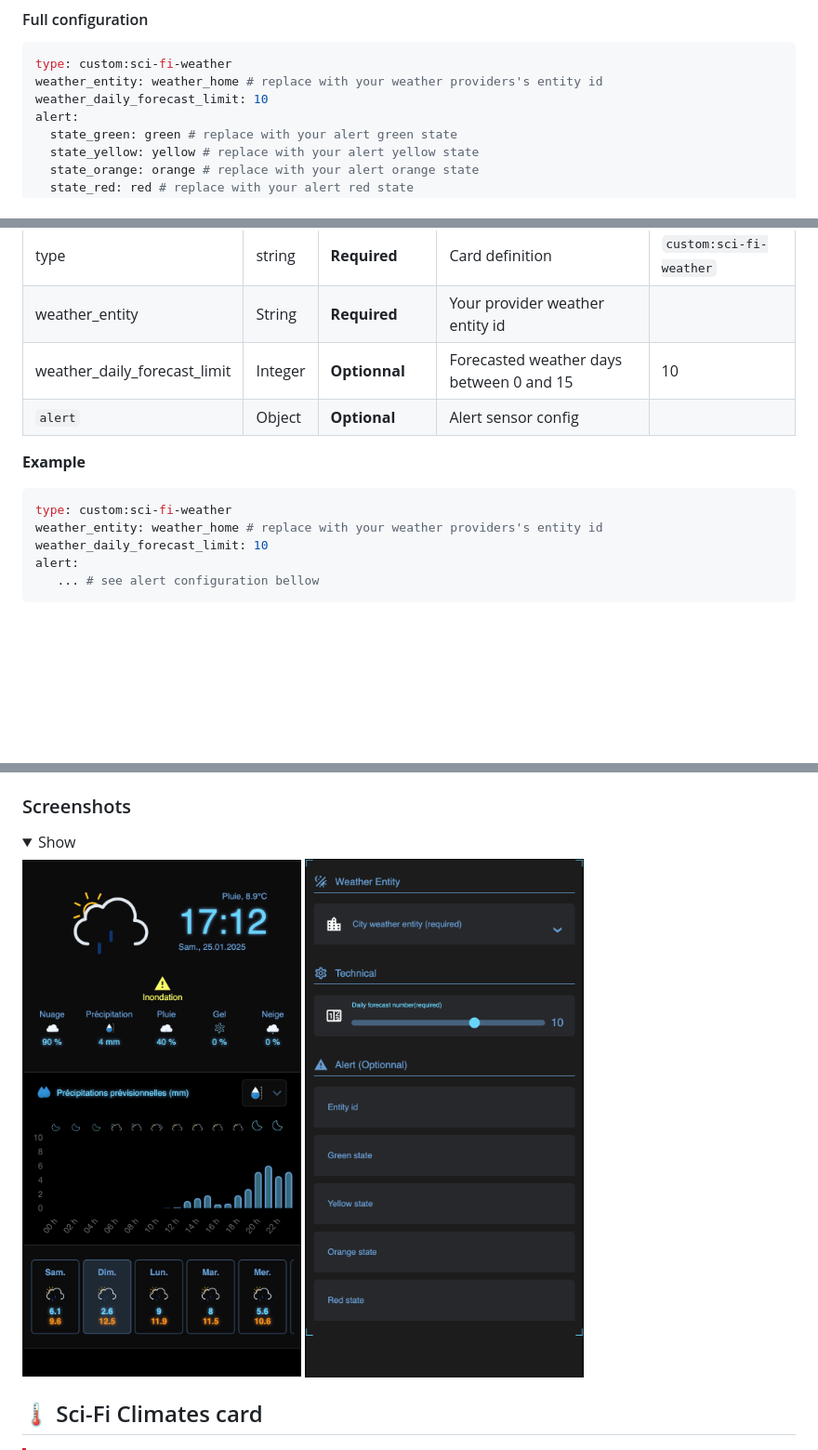
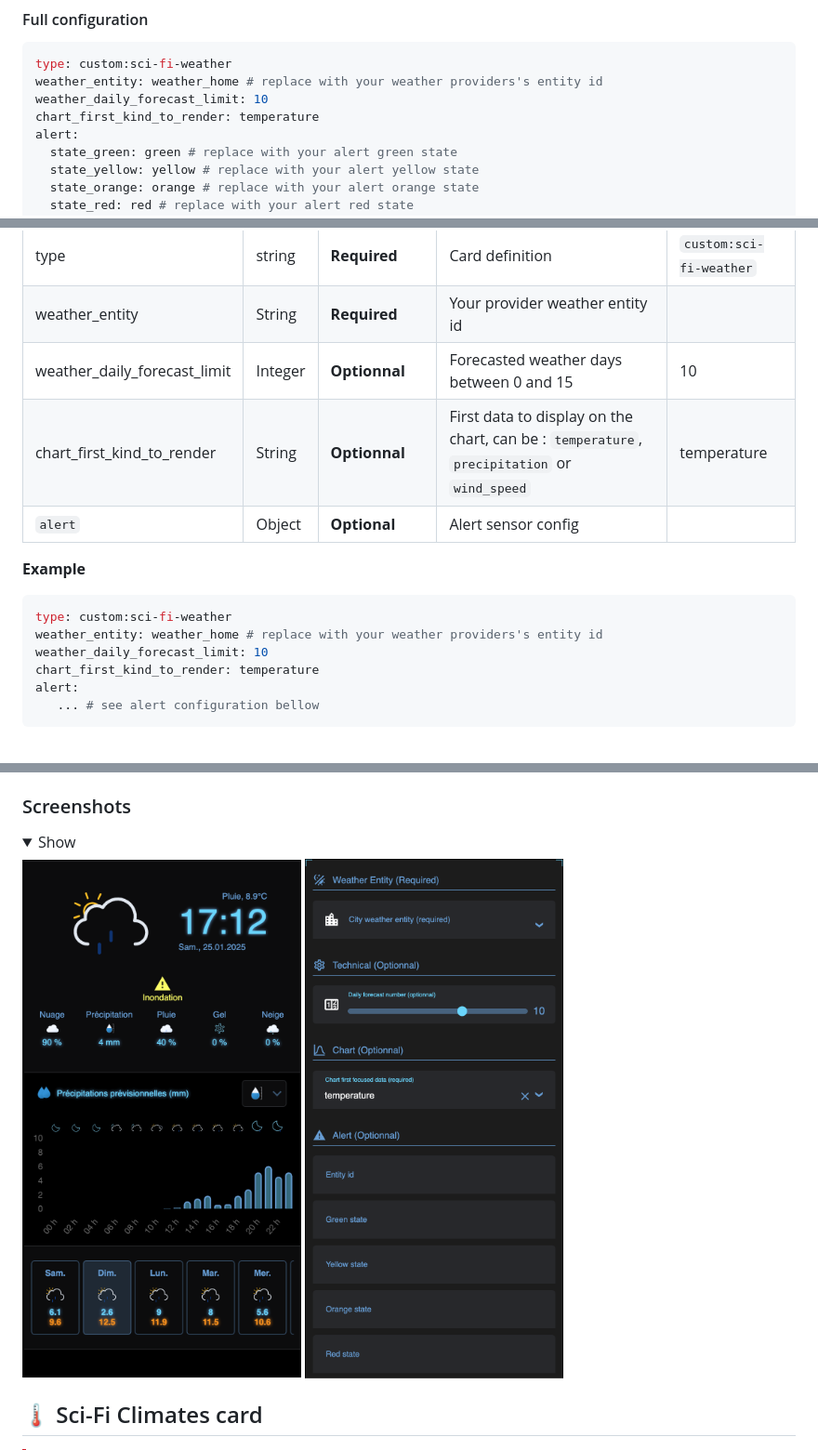
Before and after one commit to adrien-parasote/ha-sci-fi, a Markdown page: README.md, 3 parts joined by grey strips. Shown at 93% size. Rendered like a GitHub page; pictures changed too: screenshot/weather_edit.jpeg; folded sections open; blank space fills up the shorter version.

````diff
--- a/README.md
+++ b/README.md
@@ -427,6 +427,7 @@ weather_entity: weather_home  # replace with your weather providers's entity id
 type: custom:sci-fi-weather
 weather_entity: weather_home # replace with your weather providers's entity id
 weather_daily_forecast_limit: 10
+chart_first_kind_to_render: temperature
 alert:
   state_green: green # replace with your alert green state
   state_yellow: yellow # replace with your alert yellow state
@@ -442,6 +443,7 @@ alert:
 | type | string | **Required** | Card definition | `custom:sci-fi-weather`|
 | weather_entity | String | **Required** | Your provider weather entity id  |  |
 | weather_daily_forecast_limit | Integer | **Optionnal** | Forecasted weather days between 0 and 15   | 10 |
+| chart_first_kind_to_render | String | **Optionnal** | First data to display on the chart, can be : `temperature`, `precipitation` or `wind_speed` | temperature |
 | `alert` | Object | **Optional** | Alert sensor config |  |
 
 **Example**
@@ -449,6 +451,7 @@ alert:
 type: custom:sci-fi-weather
 weather_entity: weather_home # replace with your weather providers's entity id
 weather_daily_forecast_limit: 10
+chart_first_kind_to_render: temperature
 alert:
    ... # see alert configuration bellow
 ```
````
Also changed, not shown: CHANGELOG.md (+4 -1 lines), 3 other files.
